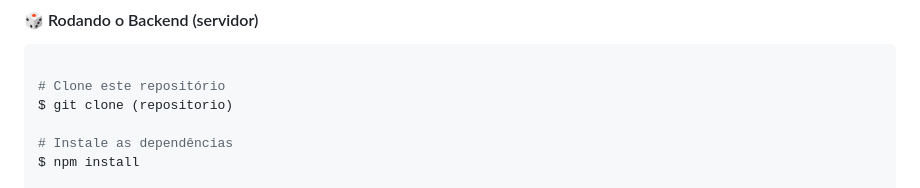
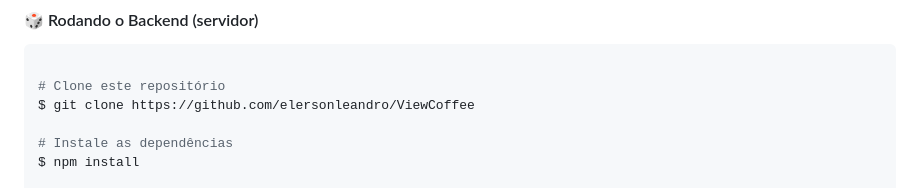
Before and after one commit to elersonleandro/SensorGuys, a Markdown page: README.md, the part around the change. GitHub-like rendering.

Commit message:
adicionando alterações no README

````diff
--- a/README.md
+++ b/README.md
@@ -72,7 +72,7 @@ Além disto é bom ter um editor para trabalhar com o código como [VSCode](http
 ```bash
 
 # Clone este repositório
-$ git clone (repositorio)
+$ git clone https://github.com/elersonleandro/ViewCoffee
 
 # Instale as dependências
 $ npm install
````
